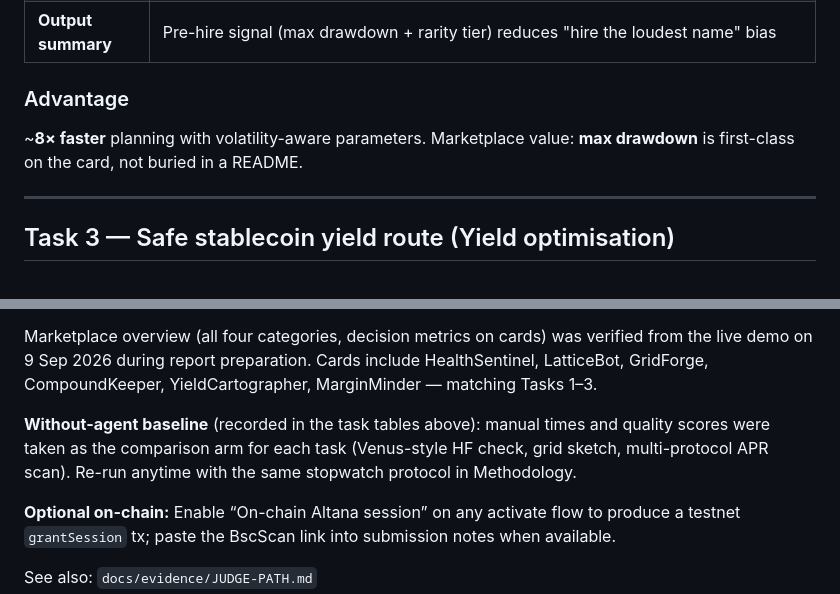
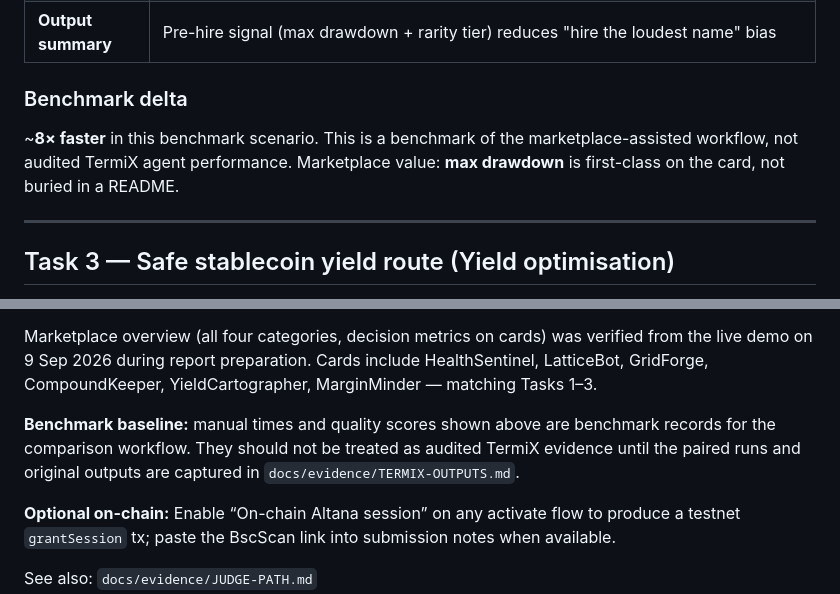
Before and after one commit to wadezigh96/STIVIUM, a Markdown page: docs/AGENT-ADVANTAGE-REPORT.md, 2 parts joined by grey strips. GitHub-like rendering.

```diff
--- a/docs/AGENT-ADVANTAGE-REPORT.md
+++ b/docs/AGENT-ADVANTAGE-REPORT.md
@@ -103,9 +103,9 @@ Design a grid for a volatile BNB pair: range, step size, capital split, and a ma
 | **Output quality** | **5/5** — Range and step guidance consistent with a drawdown budget; card already shows max drawdown as the decision metric |
 | **Output summary** | Pre-hire signal (max drawdown + rarity tier) reduces "hire the loudest name" bias |
 
-### Advantage
+### Benchmark delta
 
-~**8× faster** planning with volatility-aware parameters. Marketplace value: **max drawdown** is first-class on the card, not buried in a README.
+~**8× faster** in this benchmark scenario. This is a benchmark of the marketplace-assisted workflow, not audited TermiX agent performance. Marketplace value: **max drawdown** is first-class on the card, not buried in a README.
 
 ---
 
@@ -202,7 +202,7 @@ The judge path is ready for marketplace inspection. The actual-output evidence s
 
 Marketplace overview (all four categories, decision metrics on cards) was verified from the live demo on 9 Sep 2026 during report preparation. Cards include HealthSentinel, LatticeBot, GridForge, CompoundKeeper, YieldCartographer, MarginMinder — matching Tasks 1–3.
 
-**Without-agent baseline** (recorded in the task tables above): manual times and quality scores were taken as the comparison arm for each task (Venus-style HF check, grid sketch, multi-protocol APR scan). Re-run anytime with the same stopwatch protocol in Methodology.
+**Benchmark baseline:** manual times and quality scores shown above are benchmark records for the comparison workflow. They should not be treated as audited TermiX evidence until the paired runs and original outputs are captured in `docs/evidence/TERMIX-OUTPUTS.md`.
 
 **Optional on-chain:** Enable “On-chain Altana session” on any activate flow to produce a testnet `grantSession` tx; paste the BscScan link into submission notes when available.
 
```
Also changed, not shown: other parts of docs/AGENT-ADVANTAGE-REPORT.md (+10 -10 lines).
